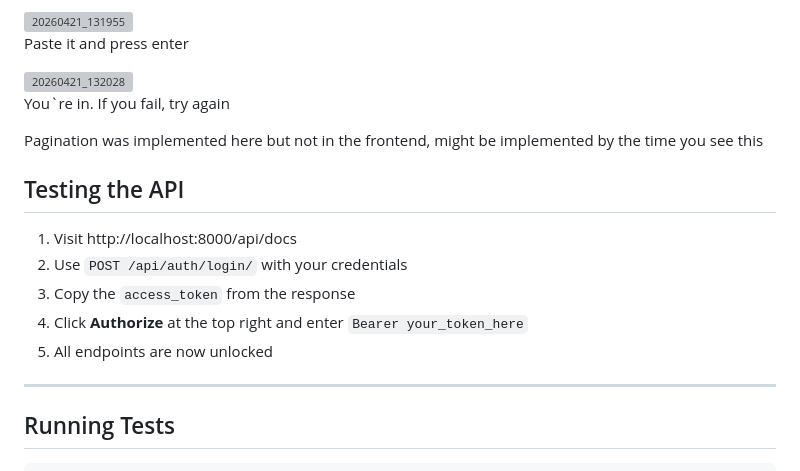
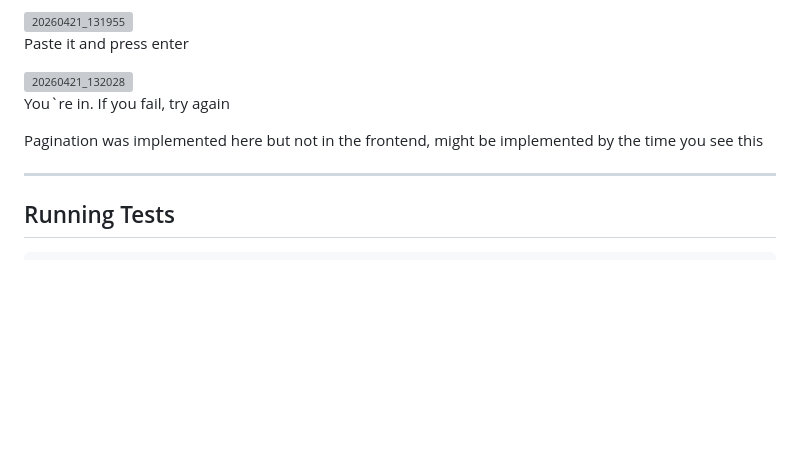
Before and after one commit to takudzwamvere/haulage-truck-management, a Markdown page: README.md, the part around the change. GitHub-like rendering; blank space fills up the shorter version; grey boxes are pictures that could not be loaded.

```diff
--- a/README.md
+++ b/README.md
@@ -86,14 +86,6 @@ You`re in. If you fail, try again
 
 Pagination was implemented here but not in the frontend, might be implemented by the time you see this
 
-## Testing the API
-
-1. Visit http://localhost:8000/api/docs
-2. Use `POST /api/auth/login/` with your credentials
-3. Copy the `access_token` from the response
-4. Click **Authorize** at the top right and enter `Bearer your_token_here`
-5. All endpoints are now unlocked
-
 ---
 
 ## Running Tests
```
